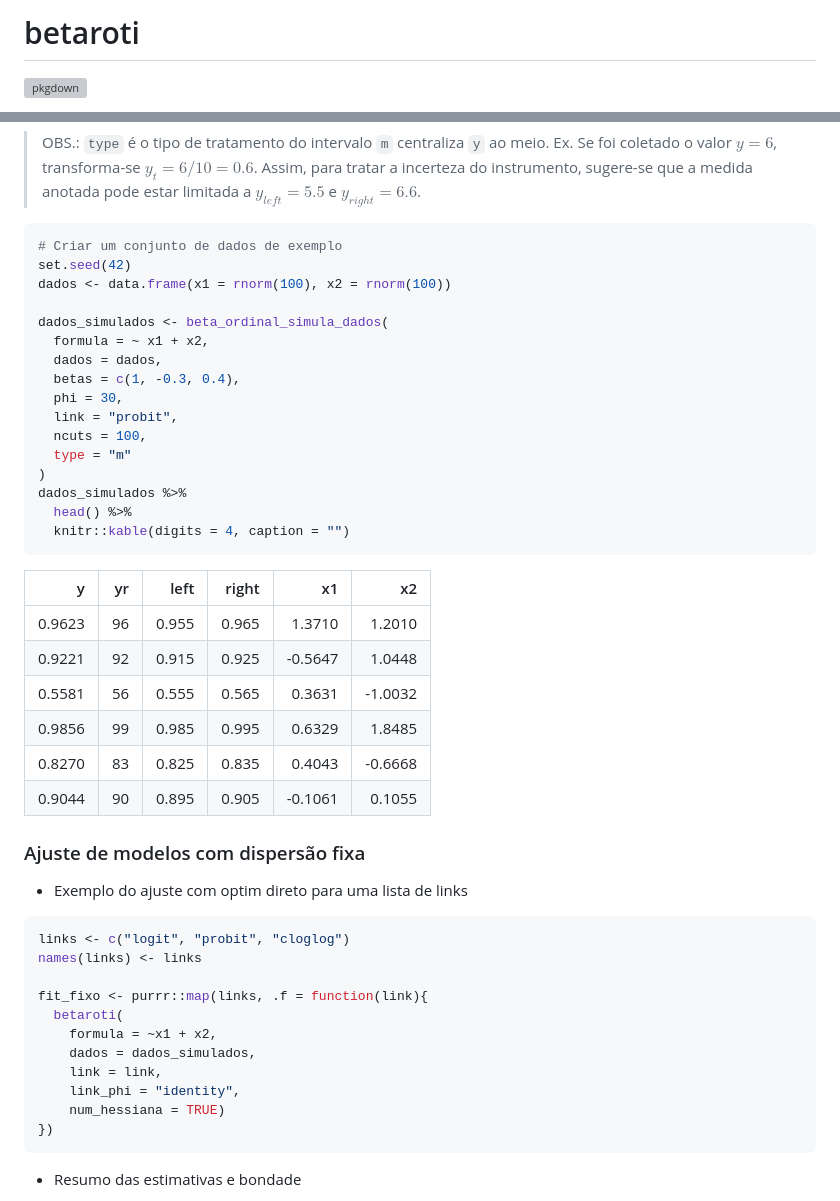
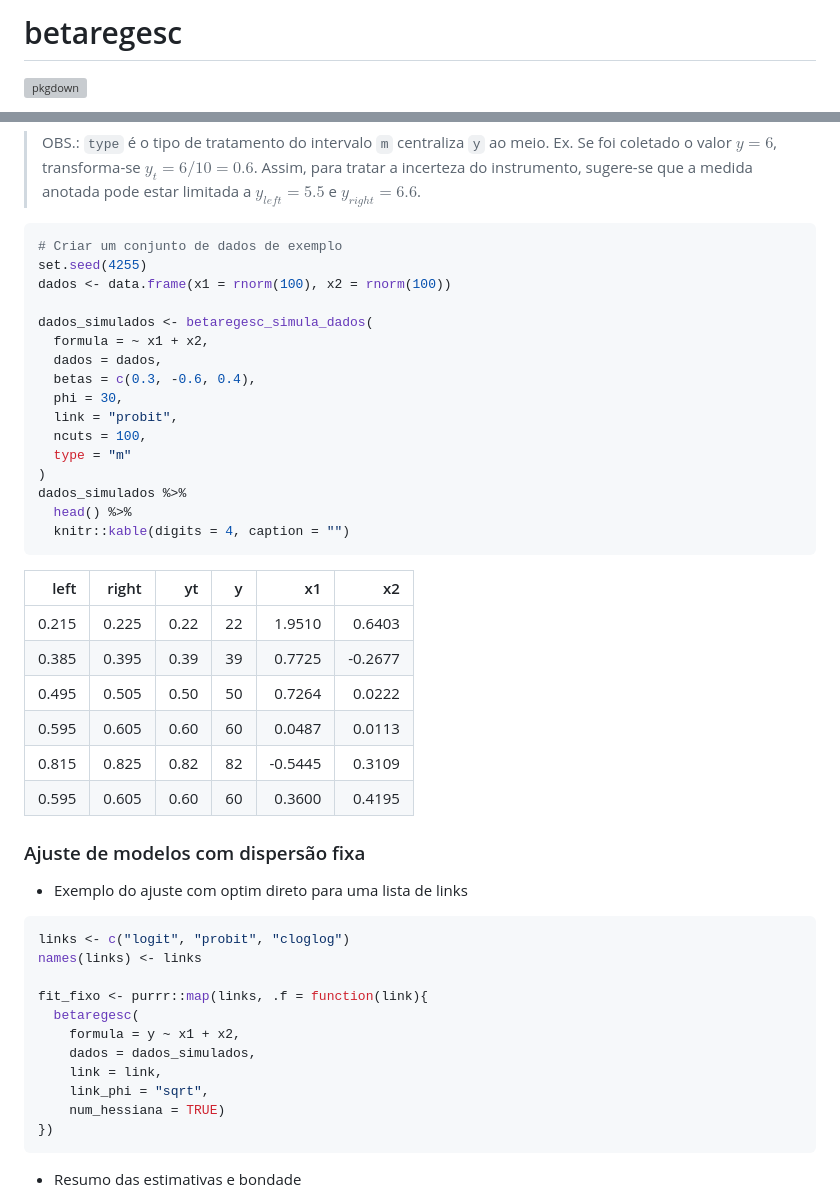
Before and after one commit to evandeilton/betaregscale, a Markdown page: README.md, 2 parts joined by grey strips. GitHub-like rendering; grey boxes are pictures that could not be loaded.

````diff
--- a/README.md
+++ b/README.md
@@ -1,7 +1,7 @@
 
 <!-- README.md is generated from README.Rmd. Please edit that file -->
 
-# betaroti
+# betaregesc
 
 <!-- badges: start -->
 
@@ -87,13 +87,13 @@ com dispersão fixa:
 
 ``` r
 # Criar um conjunto de dados de exemplo
-set.seed(42)
+set.seed(4255)
 dados <- data.frame(x1 = rnorm(100), x2 = rnorm(100))
 
-dados_simulados <- beta_ordinal_simula_dados(
+dados_simulados <- betaregesc_simula_dados(
   formula = ~ x1 + x2,
   dados = dados,
-  betas = c(1, -0.3, 0.4),
+  betas = c(0.3, -0.6, 0.4),
   phi = 30,
   link = "probit",
   ncuts = 100,
@@ -104,14 +104,14 @@ dados_simulados %>%
   knitr::kable(digits = 4, caption = "")
 ```
 
-|      y |  yr |  left | right |      x1 |      x2 |
-|-------:|----:|------:|------:|--------:|--------:|
-| 0.9623 |  96 | 0.955 | 0.965 |  1.3710 |  1.2010 |
-| 0.9221 |  92 | 0.915 | 0.925 | -0.5647 |  1.0448 |
-| 0.5581 |  56 | 0.555 | 0.565 |  0.3631 | -1.0032 |
-| 0.9856 |  99 | 0.985 | 0.995 |  0.6329 |  1.8485 |
-| 0.8270 |  83 | 0.825 | 0.835 |  0.4043 | -0.6668 |
-| 0.9044 |  90 | 0.895 | 0.905 | -0.1061 |  0.1055 |
+|  left | right |   yt |   y |      x1 |      x2 |
+|------:|------:|-----:|----:|--------:|--------:|
+| 0.215 | 0.225 | 0.22 |  22 |  1.9510 |  0.6403 |
+| 0.385 | 0.395 | 0.39 |  39 |  0.7725 | -0.2677 |
+| 0.495 | 0.505 | 0.50 |  50 |  0.7264 |  0.0222 |
+| 0.595 | 0.605 | 0.60 |  60 |  0.0487 |  0.0113 |
+| 0.815 | 0.825 | 0.82 |  82 | -0.5445 |  0.3109 |
+| 0.595 | 0.605 | 0.60 |  60 |  0.3600 |  0.4195 |
 
 ### Ajuste de modelos com dispersão fixa
 
@@ -122,11 +122,11 @@ links <- c("logit", "probit", "cloglog")
 names(links) <- links
 
 fit_fixo <- purrr::map(links, .f = function(link){
-  betaroti(
-    formula = ~x1 + x2,
+  betaregesc(
+    formula = y ~ x1 + x2,
     dados = dados_simulados,
     link = link,
-    link_phi = "identity",
+    link_phi = "sqrt",
     num_hessiana = TRUE)
 })
 ```
````
Also changed, not shown: other parts of README.md (+57 -57 lines), man/figures/README-unnamed-chunk-10-1.png (added), man/figures/README-unnamed-chunk-10-2.png (added), man/figures/README-unnamed-chunk-10-3.png (added), man/figures/README-unnamed-chunk-17-1.png (added), man/figures/README-unnamed-chunk-17-2.png (added), man/figures/README-unnamed-chunk-17-3.png (added), 3 other files.
